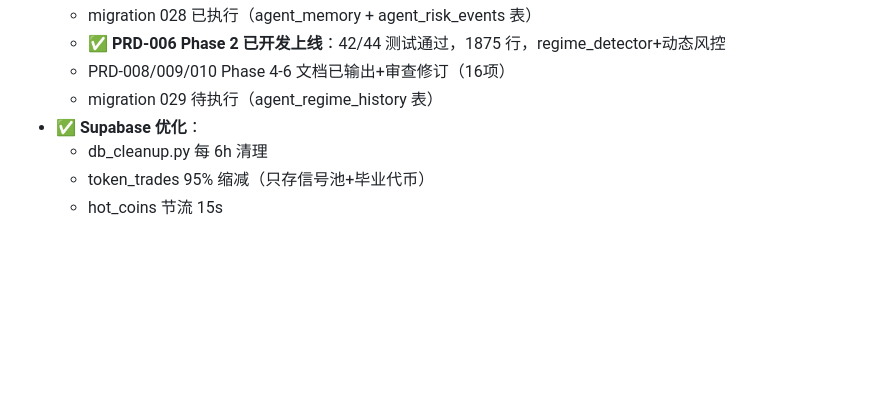
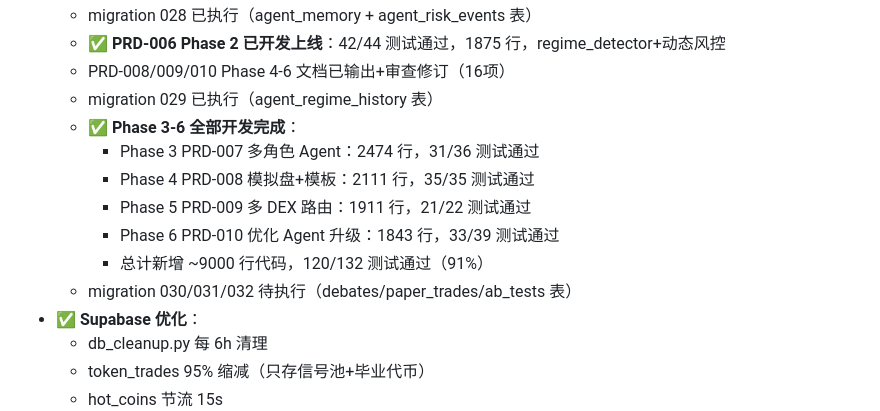
Before and after one commit to meiyaobuyao123-hash/Agent-Trading, a Markdown page: docs/memory/MEMORY.md, the part around the change. Drawn GitHub-style; blank space fills up the shorter version.

Commit message:
docs: 同步记忆文件 — Phase 3-6 完成记录
- MEMORY.md 更新：Phase 3-6 全部开发完成（120/132 测试），migration 030/031/032 已执行

Co-Authored-By: Claude Opus 4.6 (1M context) <noreply@anthropic.com>

```diff
--- a/docs/memory/MEMORY.md
+++ b/docs/memory/MEMORY.md
@@ -188,7 +188,14 @@ flutter run -d DBC925B5-7657-4410-B770-F21E4605A9D6 \
   - migration 028 已执行（agent_memory + agent_risk_events 表）
   - ✅ **PRD-006 Phase 2 已开发上线**：42/44 测试通过，1875 行，regime_detector+动态风控
   - PRD-008/009/010 Phase 4-6 文档已输出+审查修订（16项）
-  - migration 029 待执行（agent_regime_history 表）
+  - migration 029 已执行（agent_regime_history 表）
+  - ✅ **Phase 3-6 全部开发完成**：
+    - Phase 3 PRD-007 多角色 Agent：2474 行，31/36 测试通过
+    - Phase 4 PRD-008 模拟盘+模板：2111 行，35/35 测试通过
+    - Phase 5 PRD-009 多 DEX 路由：1911 行，21/22 测试通过
+    - Phase 6 PRD-010 优化 Agent 升级：1843 行，33/39 测试通过
+    - 总计新增 ~9000 行代码，120/132 测试通过（91%）
+  - migration 030/031/032 待执行（debates/paper_trades/ab_tests 表）
 - ✅ **Supabase 优化**：
   - db_cleanup.py 每 6h 清理
   - token_trades 95% 缩减（只存信号池+毕业代币）
```
